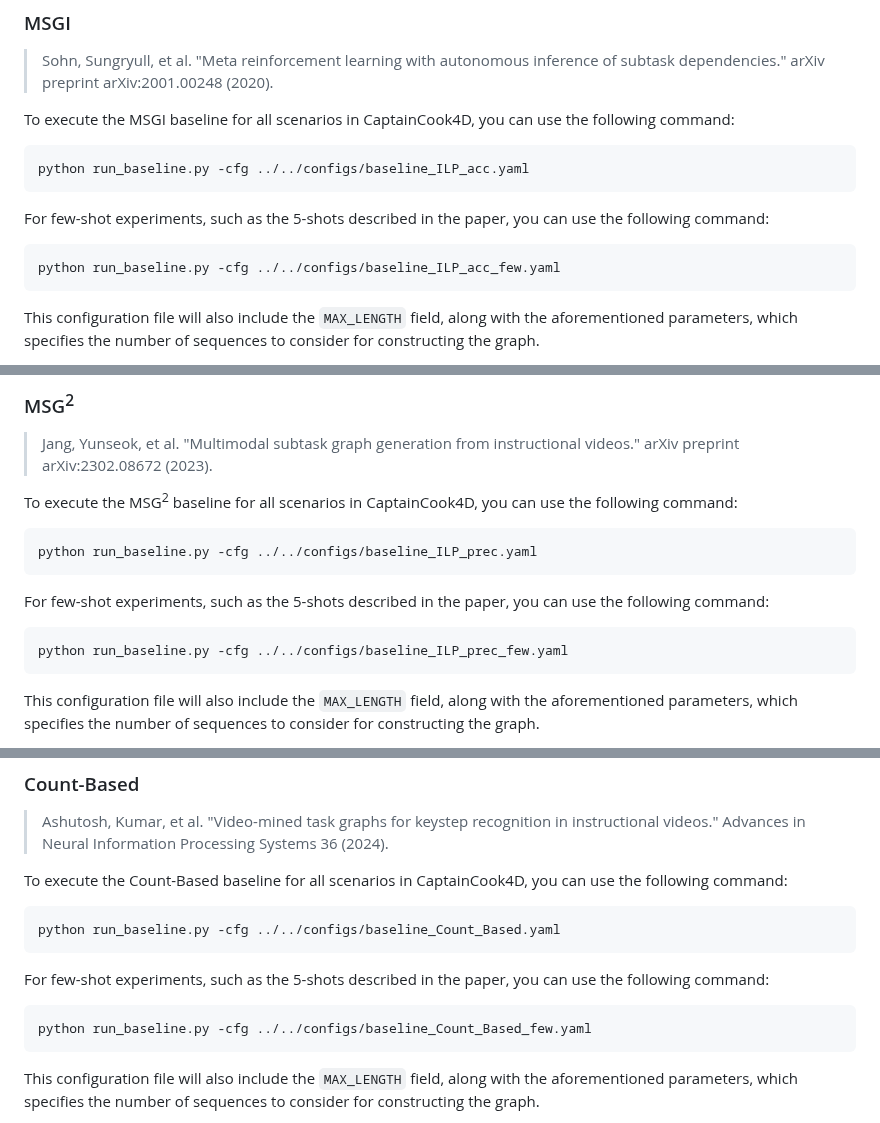
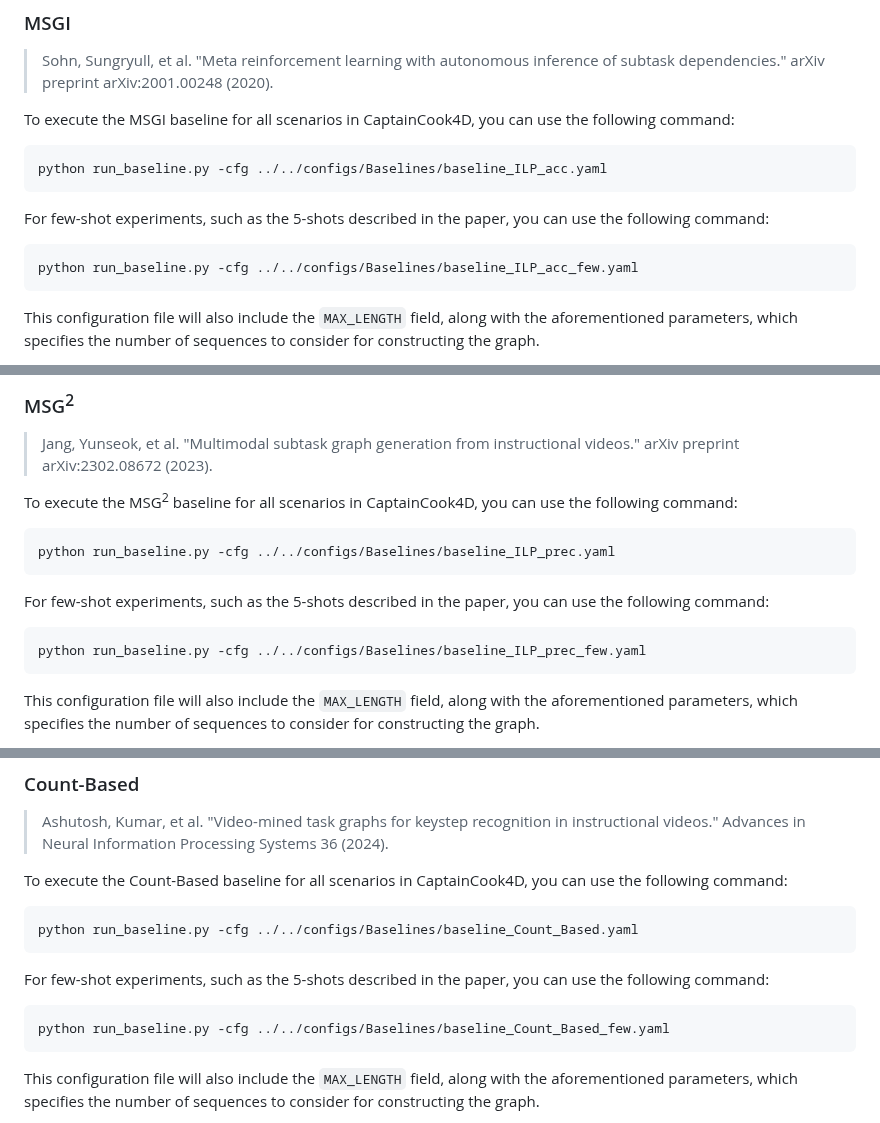
Before and after one commit to fpv-iplab/Differentiable-Task-Graph-Learning, a Markdown page: task-graph-learning/README.md, 3 parts joined by grey strips. Rendered like a GitHub page.

Commit message:
docs: update README.md

````diff
--- a/task-graph-learning/README.md
+++ b/task-graph-learning/README.md
@@ -43,13 +43,13 @@ DATA:
 To execute the MSGI baseline for all scenarios in CaptainCook4D, you can use the following command:
 
 ```shell
-python run_baseline.py -cfg ../../configs/baseline_ILP_acc.yaml
+python run_baseline.py -cfg ../../configs/Baselines/baseline_ILP_acc.yaml
 ```
 
 For few-shot experiments, such as the 5-shots described in the paper, you can use the following command:
 
 ```shell
-python run_baseline.py -cfg ../../configs/baseline_ILP_acc_few.yaml
+python run_baseline.py -cfg ../../configs/Baselines/baseline_ILP_acc_few.yaml
 ```
 
 This configuration file will also include the `MAX_LENGTH` field, along with the aforementioned parameters, which specifies the number of sequences to consider for constructing the graph.
@@ -69,13 +69,13 @@ python run_baseline.py -cfg ../../configs/EPIC-Tent-O/ILP_acc.yaml
 To execute the MSG<sup>2</sup> baseline for all scenarios in CaptainCook4D, you can use the following command:
 
 ```shell
-python run_baseline.py -cfg ../../configs/baseline_ILP_prec.yaml
+python run_baseline.py -cfg ../../configs/Baselines/baseline_ILP_prec.yaml
 ```
 
 For few-shot experiments, such as the 5-shots described in the paper, you can use the following command:
 
 ```shell
-python run_baseline.py -cfg ../../configs/baseline_ILP_prec_few.yaml
+python run_baseline.py -cfg ../../configs/Baselines/baseline_ILP_prec_few.yaml
 ```
 
 This configuration file will also include the `MAX_LENGTH` field, along with the aforementioned parameters, which specifies the number of sequences to consider for constructing the graph.
@@ -95,13 +95,13 @@ python run_baseline.py -cfg ../../configs/EPIC-Tent-O/ILP_prec.yaml
 To execute the Count-Based baseline for all scenarios in CaptainCook4D, you can use the following command:
 
 ```shell
-python run_baseline.py -cfg ../../configs/baseline_Count_Based.yaml
+python run_baseline.py -cfg ../../configs/Baselines/baseline_Count_Based.yaml
 ```
 
 For few-shot experiments, such as the 5-shots described in the paper, you can use the following command:
 
 ```shell
-python run_baseline.py -cfg ../../configs/baseline_Count_Based_few.yaml
+python run_baseline.py -cfg ../../configs/Baselines/baseline_Count_Based_few.yaml
 ```
 
 This configuration file will also include the `MAX_LENGTH` field, along with the aforementioned parameters, which specifies the number of sequences to consider for constructing the graph.
````
